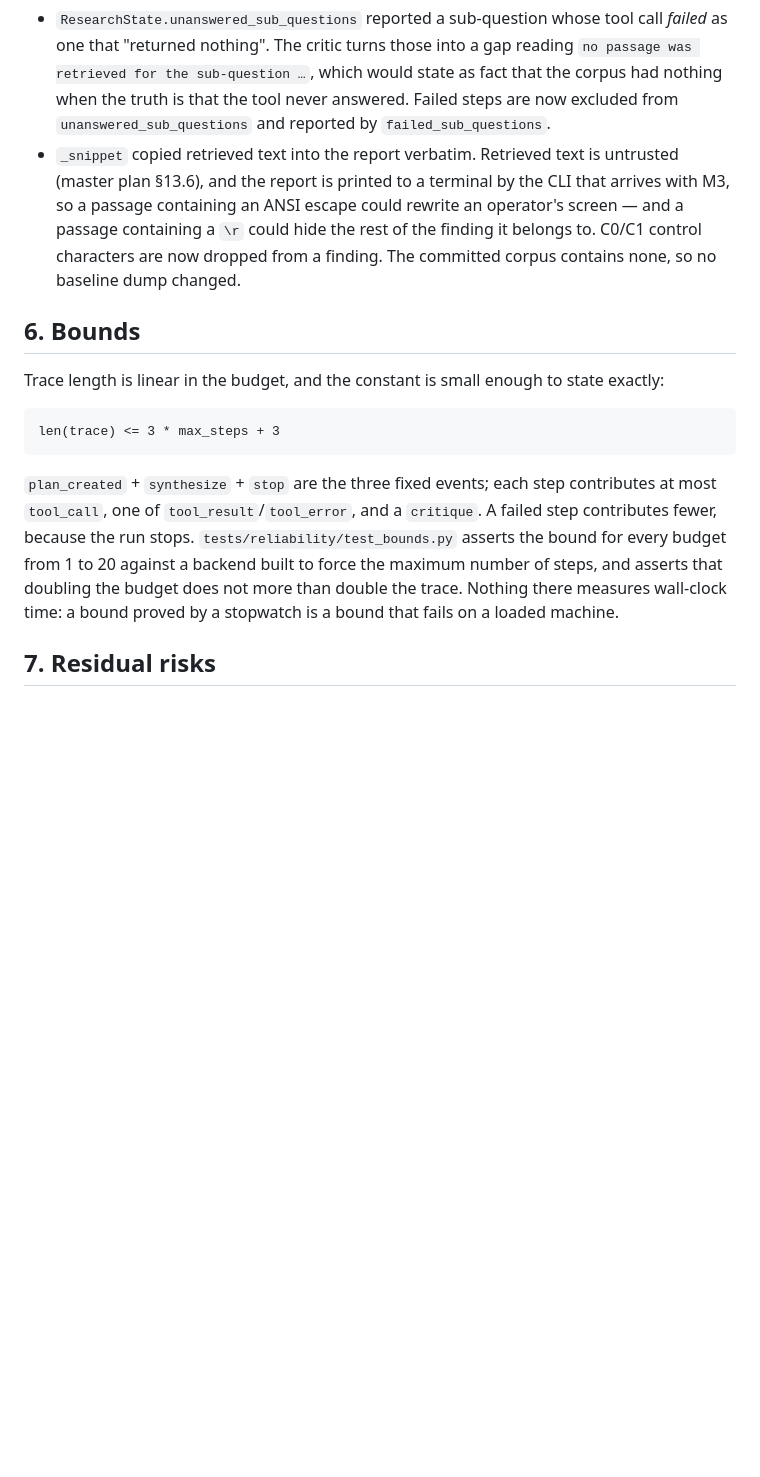
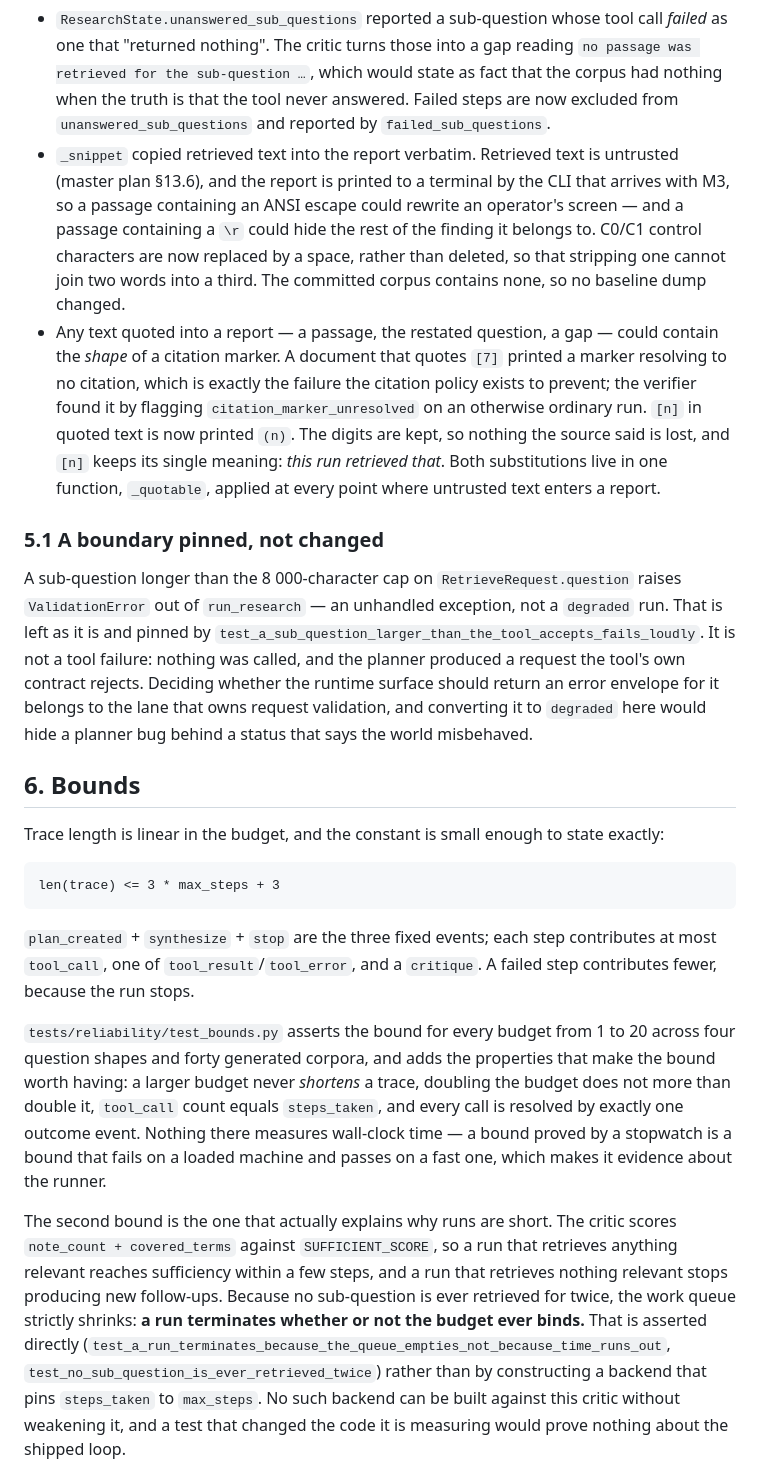
Before and after one commit to pabloalvarez99/agentic-rag-research, a Markdown page: docs/workstreams/a4-core-reliability.md, the part around one of its changes. Rendered like a GitHub page; blank space fills up the shorter version.

```diff
--- a/docs/workstreams/a4-core-reliability.md
+++ b/docs/workstreams/a4-core-reliability.md
@@ -155,8 +155,26 @@ loosely.
 - `_snippet` copied retrieved text into the report verbatim. Retrieved text is untrusted
   (master plan §13.6), and the report is printed to a terminal by the CLI that arrives with M3, so a
   passage containing an ANSI escape could rewrite an operator's screen — and a passage containing a
-  `\r` could hide the rest of the finding it belongs to. C0/C1 control characters are now dropped
-  from a finding. The committed corpus contains none, so no baseline dump changed.
+  `\r` could hide the rest of the finding it belongs to. C0/C1 control characters are now replaced
+  by a space, rather than deleted, so that stripping one cannot join two words into a third. The
+  committed corpus contains none, so no baseline dump changed.
+- Any text quoted into a report — a passage, the restated question, a gap — could contain the
+  *shape* of a citation marker. A document that quotes `[7]` printed a marker resolving to no
+  citation, which is exactly the failure the citation policy exists to prevent; the verifier found
+  it by flagging `citation_marker_unresolved` on an otherwise ordinary run. `[n]` in quoted text is
+  now printed `(n)`. The digits are kept, so nothing the source said is lost, and `[n]` keeps its
+  single meaning: *this run retrieved that*. Both substitutions live in one function, `_quotable`,
+  applied at every point where untrusted text enters a report.
+
+### 5.1 A boundary pinned, not changed
+
+A sub-question longer than the 8 000-character cap on `RetrieveRequest.question` raises
+`ValidationError` out of `run_research` — an unhandled exception, not a `degraded` run. That is left
+as it is and pinned by `test_a_sub_question_larger_than_the_tool_accepts_fails_loudly`. It is not a
+tool failure: nothing was called, and the planner produced a request the tool's own contract
+rejects. Deciding whether the runtime surface should return an error envelope for it belongs to the
+lane that owns request validation, and converting it to `degraded` here would hide a planner bug
+behind a status that says the world misbehaved.
 
 ## 6. Bounds
 
@@ -168,9 +186,22 @@ len(trace) <= 3 * max_steps + 3
 
 `plan_created` + `synthesize` + `stop` are the three fixed events; each step contributes at most
 `tool_call`, one of `tool_result`/`tool_error`, and a `critique`. A failed step contributes fewer,
-because the run stops. `tests/reliability/test_bounds.py` asserts the bound for every budget from 1
-to 20 against a backend built to force the maximum number of steps, and asserts that doubling the
-budget does not more than double the trace. Nothing there measures wall-clock time: a bound proved
-by a stopwatch is a bound that fails on a loaded machine.
+because the run stops.
 
-## 7. Residual risks
+`tests/reliability/test_bounds.py` asserts the bound for every budget from 1 to 20 across four
+question shapes and forty generated corpora, and adds the properties that make the bound worth
+having: a larger budget never *shortens* a trace, doubling the budget does not more than double it,
+`tool_call` count equals `steps_taken`, and every call is resolved by exactly one outcome event.
+Nothing there measures wall-clock time — a bound proved by a stopwatch is a bound that fails on a
+loaded machine and passes on a fast one, which makes it evidence about the runner.
+
+The second bound is the one that actually explains why runs are short. The critic scores
+`note_count + covered_terms` against `SUFFICIENT_SCORE`, so a run that retrieves anything relevant
+reaches sufficiency within a few steps, and a run that retrieves nothing relevant stops producing
+new follow-ups. Because no sub-question is ever retrieved for twice, the work queue strictly
+shrinks: **a run terminates whether or not the budget ever binds.** That is asserted directly
+(`test_a_run_terminates_because_the_queue_empties_not_because_time_runs_out`,
+`test_no_sub_question_is_ever_retrieved_twice`) rather than by constructing a backend that pins
+`steps_taken` to `max_steps`. No such backend can be built against this critic without weakening it,
+and a test that changed the code it is measuring would prove nothing about the shipped loop.
+
```
Also changed, not shown: other parts of docs/workstreams/a4-core-reliability.md (+39 -0 lines).
